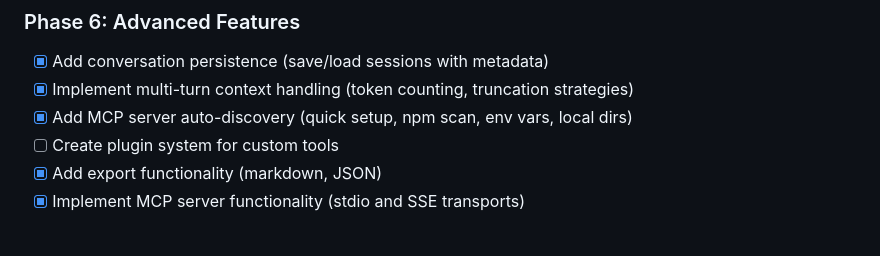
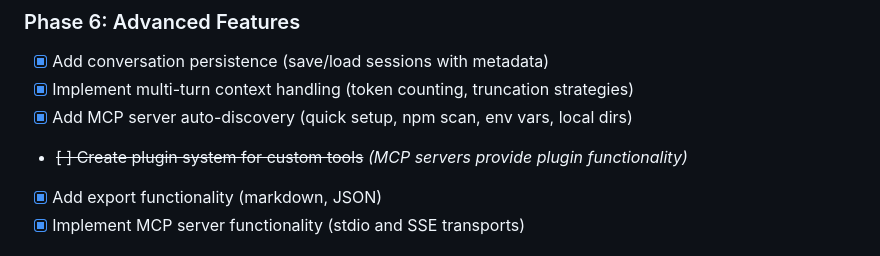
Before and after one commit to azmaveth/mcp_chat, a Markdown page: TASKS.md, the part around the change. Rendered like a GitHub page.

Commit message:
docs: mark plugin system as complete via MCP
- Cross out plugin system task in TASKS.md
- Add note that MCP servers provide plugin functionality
- This reflects the architectural decision to use MCP as the
  extensibility mechanism rather than a separate plugin system

MCP servers effectively serve as plugins by providing tools,
resources, and prompts that extend the chat client's capabilities.

🤖 Generated with Claude Code

Co-Authored-By: Claude <noreply@anthropic.com>

```diff
--- a/TASKS.md
+++ b/TASKS.md
@@ -80,7 +80,7 @@ mcp_chat/
 - [x] Add conversation persistence (save/load sessions with metadata)
 - [x] Implement multi-turn context handling (token counting, truncation strategies)
 - [x] Add MCP server auto-discovery (quick setup, npm scan, env vars, local dirs)
-- [ ] Create plugin system for custom tools
+- ~~[ ] Create plugin system for custom tools~~ *(MCP servers provide plugin functionality)*
 - [x] Add export functionality (markdown, JSON)
 - [x] Implement MCP server functionality (stdio and SSE transports)
 
```
